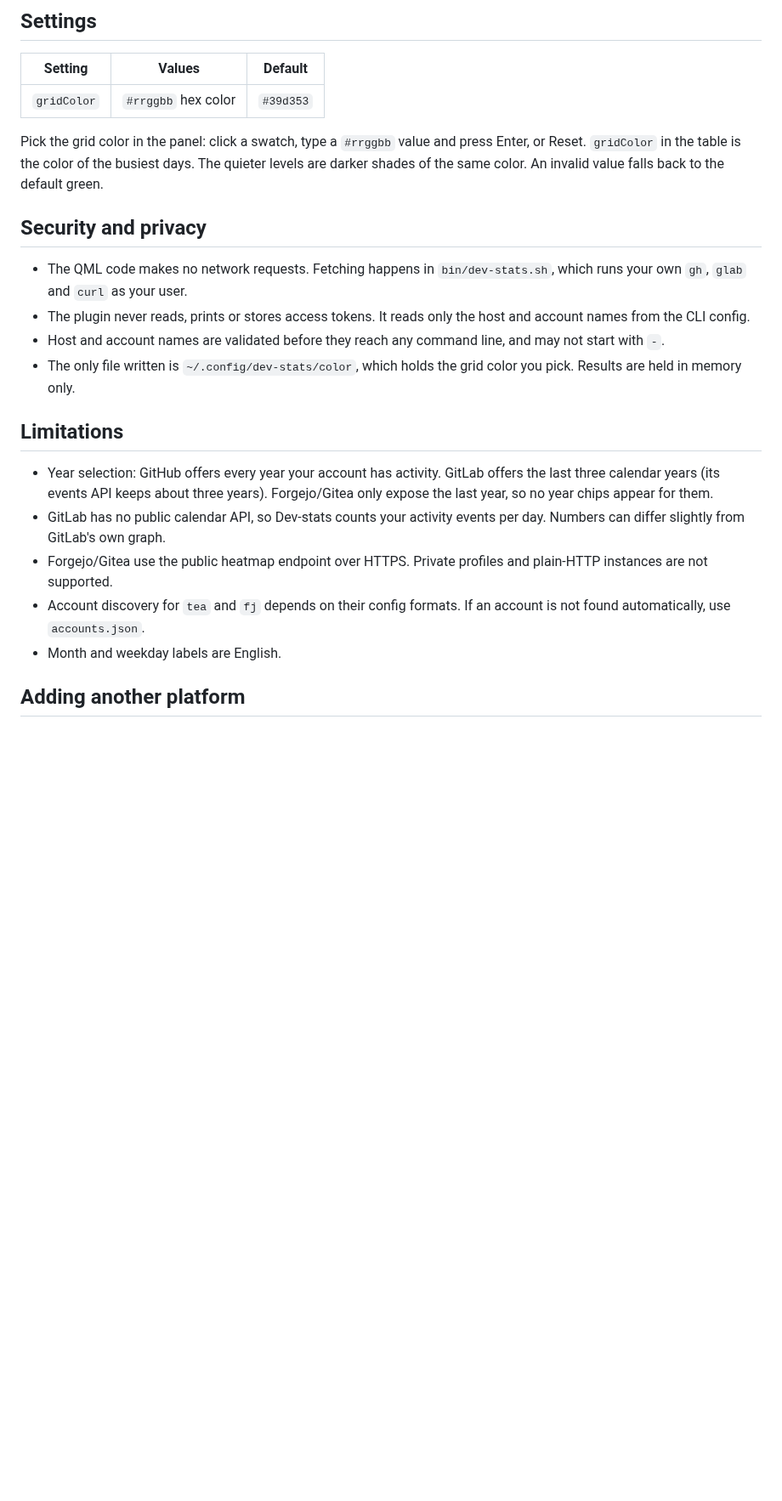
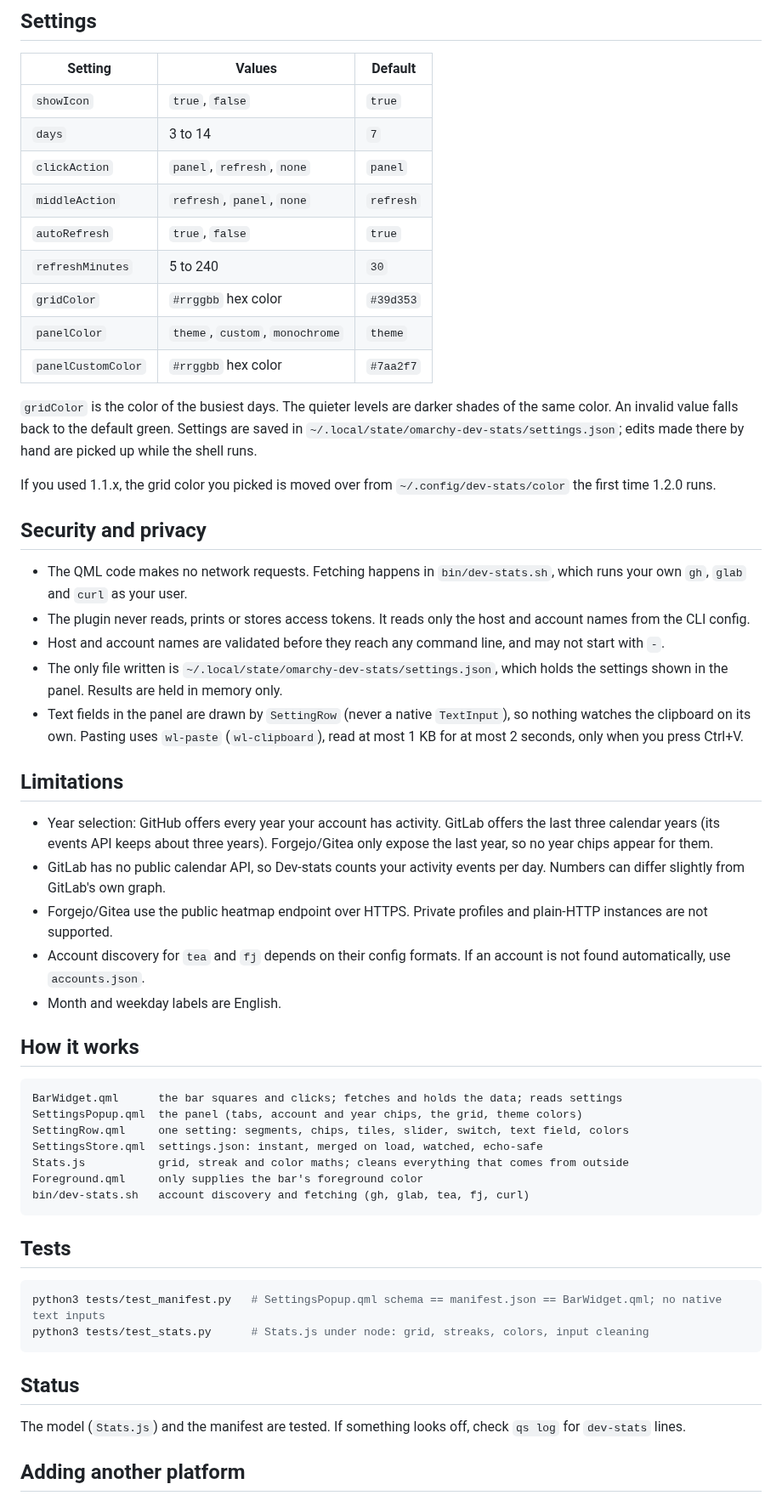
Before and after one commit to qempexe/omarchy-dev-stats, a Markdown page: README.md, the part around one of its changes. Shown at 85% size. Drawn GitHub-style; blank space fills up the shorter version.

````diff
--- a/README.md
+++ b/README.md
@@ -41,16 +62,27 @@ Accounts are found automatically from your existing CLI logins. To add one by ha
 
 | Setting | Values | Default |
 | --- | --- | --- |
+| `showIcon` | `true`, `false` | `true` |
+| `days` | 3 to 14 | `7` |
+| `clickAction` | `panel`, `refresh`, `none` | `panel` |
+| `middleAction` | `refresh`, `panel`, `none` | `refresh` |
+| `autoRefresh` | `true`, `false` | `true` |
+| `refreshMinutes` | 5 to 240 | `30` |
 | `gridColor` | `#rrggbb` hex color | `#39d353` |
+| `panelColor` | `theme`, `custom`, `monochrome` | `theme` |
+| `panelCustomColor` | `#rrggbb` hex color | `#7aa2f7` |
 
-Pick the grid color in the panel: click a swatch, type a `#rrggbb` value and press Enter, or Reset. `gridColor` in the table is the color of the busiest days. The quieter levels are darker shades of the same color. An invalid value falls back to the default green.
+`gridColor` is the color of the busiest days. The quieter levels are darker shades of the same color. An invalid value falls back to the default green. Settings are saved in `~/.local/state/omarchy-dev-stats/settings.json`; edits made there by hand are picked up while the shell runs.
+
+If you used 1.1.x, the grid color you picked is moved over from `~/.config/dev-stats/color` the first time 1.2.0 runs.
 
 ## Security and privacy
 
 * The QML code makes no network requests. Fetching happens in `bin/dev-stats.sh`, which runs your own `gh`, `glab` and `curl` as your user.
 * The plugin never reads, prints or stores access tokens. It reads only the host and account names from the CLI config.
 * Host and account names are validated before they reach any command line, and may not start with `-`.
-* The only file written is `~/.config/dev-stats/color`, which holds the grid color you pick. Results are held in memory only.
+* The only file written is `~/.local/state/omarchy-dev-stats/settings.json`, which holds the settings shown in the panel. Results are held in memory only.
+* Text fields in the panel are drawn by `SettingRow` (never a native `TextInput`), so nothing watches the clipboard on its own. Pasting uses `wl-paste` (`wl-clipboard`), read at most 1 KB for at most 2 seconds, only when you press Ctrl+V.
 
 ## Limitations
 
@@ -59,6 +91,29 @@ Pick the grid color in the panel: click a swatch, type a `#rrggbb` value and pre
 * Forgejo/Gitea use the public heatmap endpoint over HTTPS. Private profiles and plain-HTTP instances are not supported.
 * Account discovery for `tea` and `fj` depends on their config formats. If an account is not found automatically, use `accounts.json`.
 * Month and weekday labels are English.
+
+## How it works
+
+```text
+BarWidget.qml      the bar squares and clicks; fetches and holds the data; reads settings
+SettingsPopup.qml  the panel (tabs, account and year chips, the grid, theme colors)
+SettingRow.qml     one setting: segments, chips, tiles, slider, switch, text field, colors
+SettingsStore.qml  settings.json: instant, merged on load, watched, echo-safe
+Stats.js           grid, streak and color maths; cleans everything that comes from outside
+Foreground.qml     only supplies the bar's foreground color
+bin/dev-stats.sh   account discovery and fetching (gh, glab, tea, fj, curl)
+```
+
+## Tests
+
+```bash
+python3 tests/test_manifest.py   # SettingsPopup.qml schema == manifest.json == BarWidget.qml; no native text inputs
+python3 tests/test_stats.py      # Stats.js under node: grid, streaks, colors, input cleaning
+```
+
+## Status
+
+The model (`Stats.js`) and the manifest are tested. If something looks off, check `qs log` for `dev-stats` lines.
 
 ## Adding another platform
 
````
Also changed, not shown: other parts of README.md (+45 -2 lines), preview.png, 9 other files.
